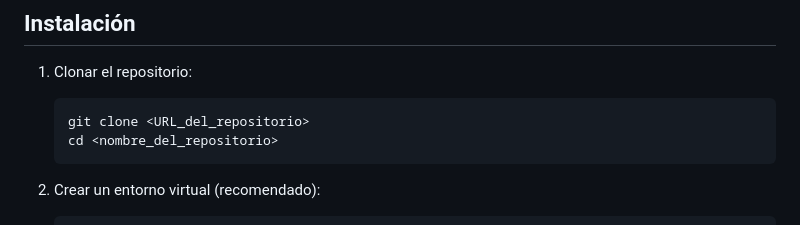
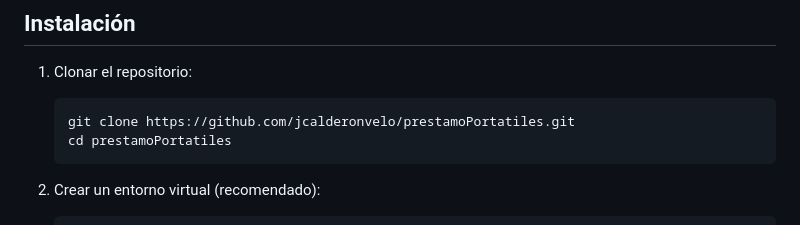
Before and after one commit to jcalderonvelo/prestamoPortatiles, a Markdown page: README.md, the part around the change. Drawn GitHub-style.

````diff
--- a/README.md
+++ b/README.md
@@ -14,8 +14,8 @@ Este proyecto es una aplicación web desarrollada con Flask para gestionar el al
 1.  Clonar el repositorio:
 
     ```bash
-    git clone <URL_del_repositorio>
-    cd <nombre_del_repositorio>
+    git clone https://github.com/jcalderonvelo/prestamoPortatiles.git
+    cd prestamoPortatiles
     ```
 
 2.  Crear un entorno virtual (recomendado):
````
